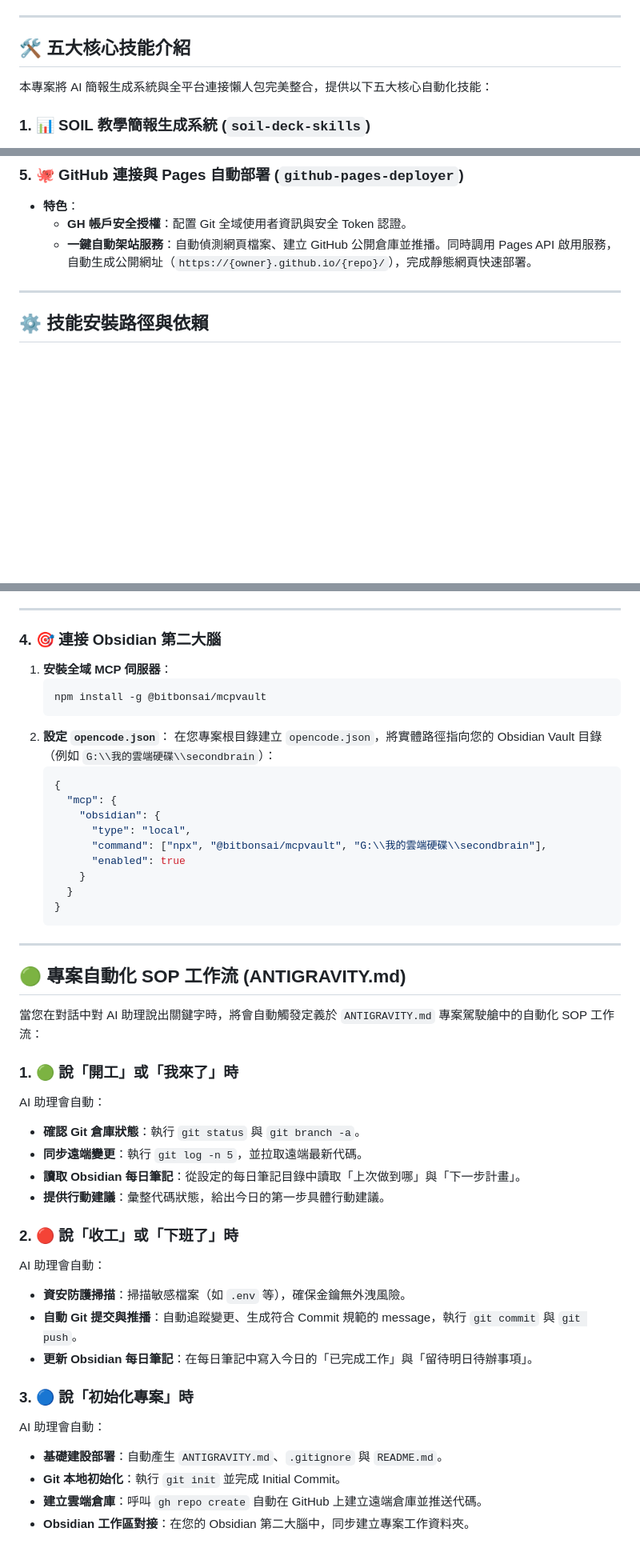
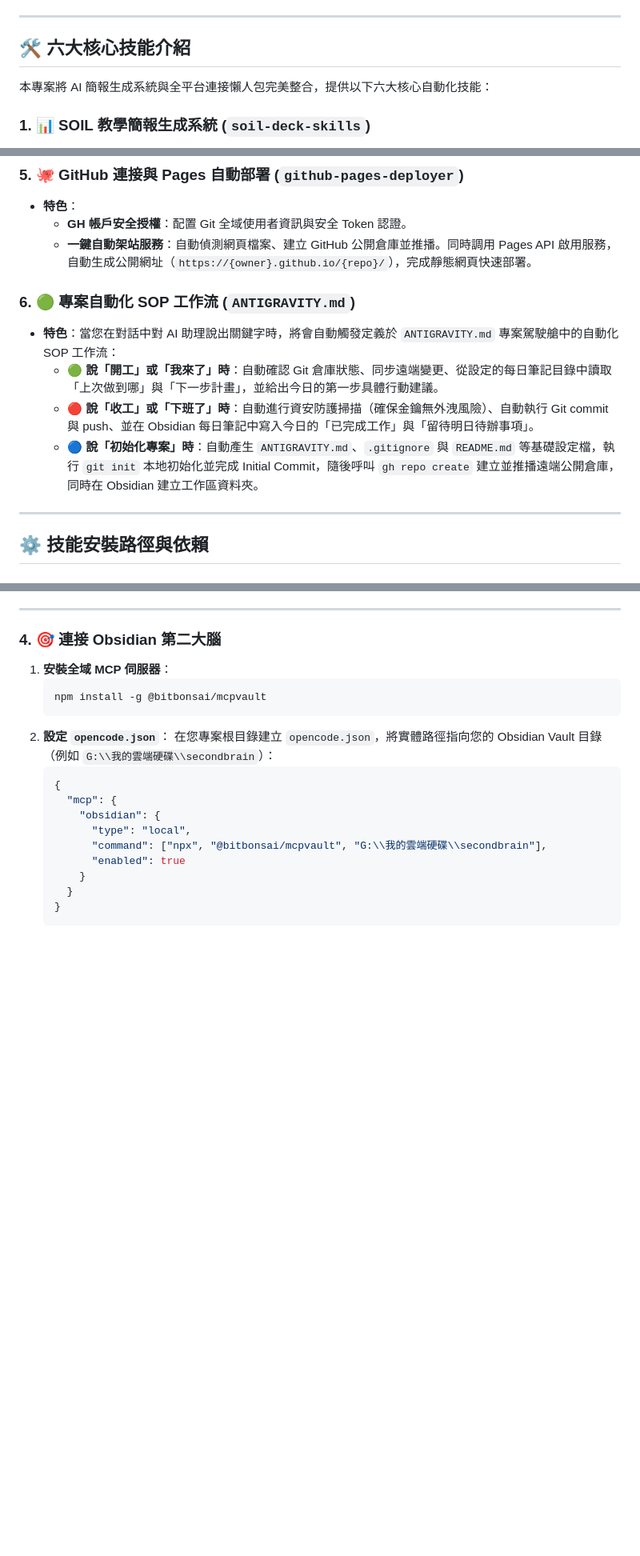
Before and after one commit to hsuyiping-rgb/antigravity-skill, a Markdown page: README.md, 3 parts joined by grey strips. Shown at 80% size. GitHub-like rendering; blank space fills up the shorter version.

Commit message:
docs: integrate project automation SOP workflow as the sixth core skill

````diff
--- a/README.md
+++ b/README.md
@@ -10,9 +10,9 @@
 
 ---
 
-## 🛠️ 五大核心技能介紹
+## 🛠️ 六大核心技能介紹
 
-本專案將 AI 簡報生成系統與全平台連接懶人包完美整合，提供以下五大核心自動化技能：
+本專案將 AI 簡報生成系統與全平台連接懶人包完美整合，提供以下六大核心自動化技能：
 
 ### 1. 📊 SOIL 教學簡報生成系統 (`soil-deck-skills`)
 * **特色**：整合了三種簡報輸出格式，以滿足不同的備課與教學場景需求：
@@ -39,6 +39,12 @@
 * **特色**：
   - **GH 帳戶安全授權**：配置 Git 全域使用者資訊與安全 Token 認證。
   - **一鍵自動架站服務**：自動偵測網頁檔案、建立 GitHub 公開倉庫並推播。同時調用 Pages API 啟用服務，自動生成公開網址（`https://{owner}.github.io/{repo}/`），完成靜態網頁快速部署。
+
+### 6. 🟢 專案自動化 SOP 工作流 (`ANTIGRAVITY.md`)
+* **特色**：當您在對話中對 AI 助理說出關鍵字時，將會自動觸發定義於 `ANTIGRAVITY.md` 專案駕駛艙中的自動化 SOP 工作流：
+  - **🟢 說「開工」或「我來了」時**：自動確認 Git 倉庫狀態、同步遠端變更、從設定的每日筆記目錄中讀取「上次做到哪」與「下一步計畫」，並給出今日的第一步具體行動建議。
+  - **🔴 說「收工」或「下班了」時**：自動進行資安防護掃描（確保金鑰無外洩風險）、自動執行 Git commit 與 push、並在 Obsidian 每日筆記中寫入今日的「已完成工作」與「留待明日待辦事項」。
+  - **🔵 說「初始化專案」時**：自動產生 `ANTIGRAVITY.md`、`.gitignore` 與 `README.md` 等基礎設定檔，執行 `git init` 本地初始化並完成 Initial Commit，隨後呼叫 `gh repo create` 建立並推播遠端公開倉庫，同時在 Obsidian 建立工作區資料夾。
 
 ---
 
@@ -155,29 +161,3 @@ npm install -g pptxgenjs jsdom
      }
    }
    ```
-
----
-
-## 🟢 專案自動化 SOP 工作流 (ANTIGRAVITY.md)
-
-當您在對話中對 AI 助理說出關鍵字時，將會自動觸發定義於 `ANTIGRAVITY.md` 專案駕駛艙中的自動化 SOP 工作流：
-
-### 1. 🟢 說「開工」或「我來了」時
-AI 助理會自動：
-* **確認 Git 倉庫狀態**：執行 `git status` 與 `git branch -a`。
-* **同步遠端變更**：執行 `git log -n 5`，並拉取遠端最新代碼。
-* **讀取 Obsidian 每日筆記**：從設定的每日筆記目錄中讀取「上次做到哪」與「下一步計畫」。
-* **提供行動建議**：彙整代碼狀態，給出今日的第一步具體行動建議。
-
-### 2. 🔴 說「收工」或「下班了」時
-AI 助理會自動：
-* **資安防護掃描**：掃描敏感檔案（如 `.env` 等），確保金鑰無外洩風險。
-* **自動 Git 提交與推播**：自動追蹤變更、生成符合 Commit 規範的 message，執行 `git commit` 與 `git push`。
-* **更新 Obsidian 每日筆記**：在每日筆記中寫入今日的「已完成工作」與「留待明日待辦事項」。
-
-### 3. 🔵 說「初始化專案」時
-AI 助理會自動：
-* **基礎建設部署**：自動產生 `ANTIGRAVITY.md`、`.gitignore` 與 `README.md`。
-* **Git 本地初始化**：執行 `git init` 並完成 Initial Commit。
-* **建立雲端倉庫**：呼叫 `gh repo create` 自動在 GitHub 上建立遠端倉庫並推送代碼。
-* **Obsidian 工作區對接**：在您的 Obsidian 第二大腦中，同步建立專案工作資料夾。
````
